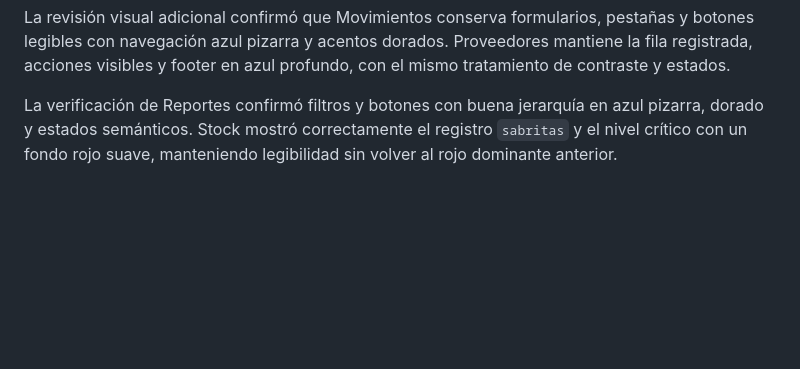
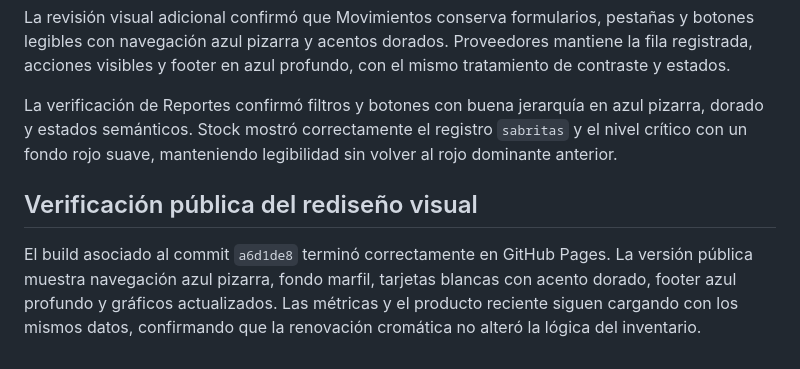
Before and after one commit to jcanett1/pxgtequilainventario, a Markdown page: ANALISIS_MEJORAS.md, the part around the change. Drawn GitHub-style; blank space fills up the shorter version.

Commit message:
Documentar renovacion visual

```diff
--- a/ANALISIS_MEJORAS.md
+++ b/ANALISIS_MEJORAS.md
@@ -135,3 +135,8 @@ La revisión visual adicional confirmó que Movimientos conserva formularios, pe
 
 
 La verificación de Reportes confirmó filtros y botones con buena jerarquía en azul pizarra, dorado y estados semánticos. Stock mostró correctamente el registro `sabritas` y el nivel crítico con un fondo rojo suave, manteniendo legibilidad sin volver al rojo dominante anterior.
+
+
+## Verificación pública del rediseño visual
+
+El build asociado al commit `a6d1de8` terminó correctamente en GitHub Pages. La versión pública muestra navegación azul pizarra, fondo marfil, tarjetas blancas con acento dorado, footer azul profundo y gráficos actualizados. Las métricas y el producto reciente siguen cargando con los mismos datos, confirmando que la renovación cromática no alteró la lógica del inventario.
```
